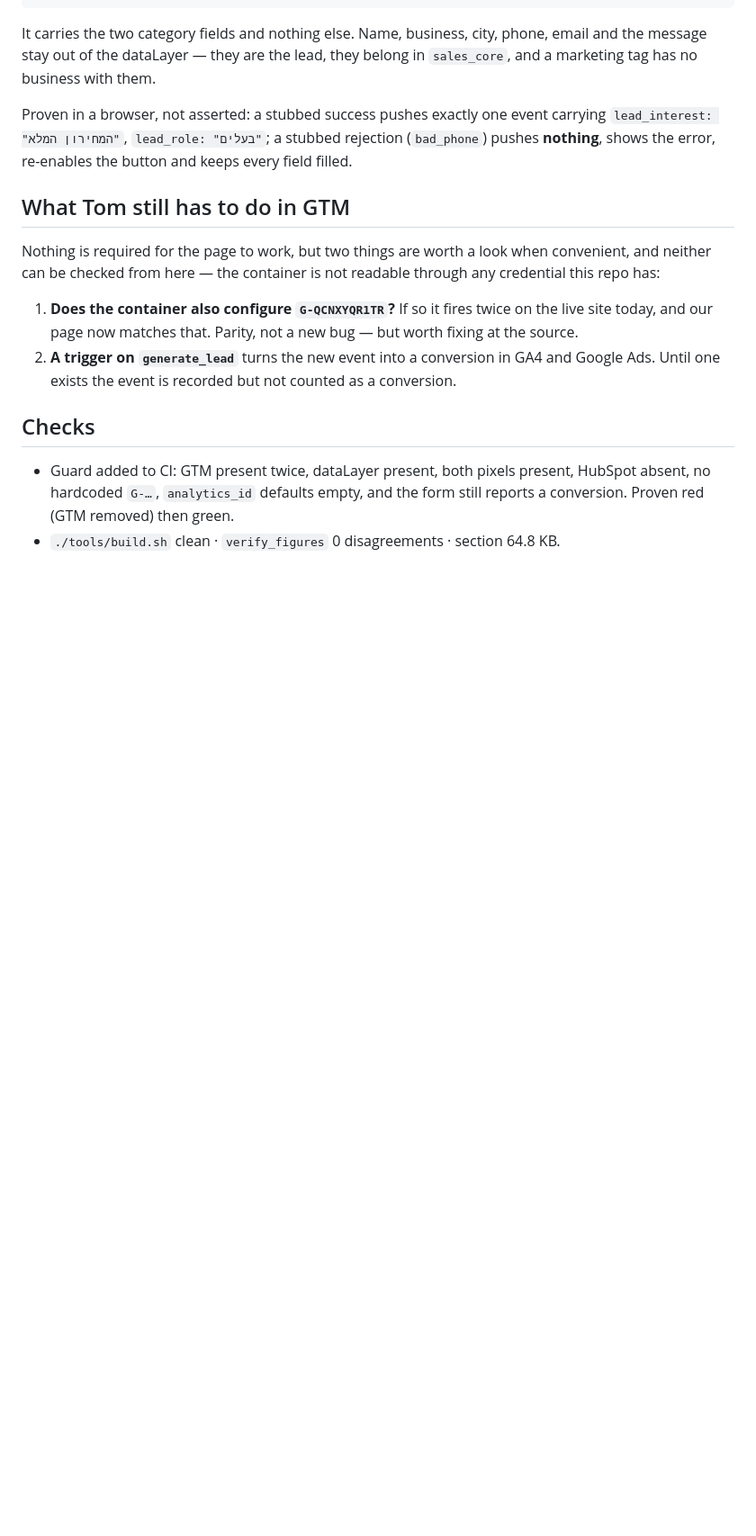
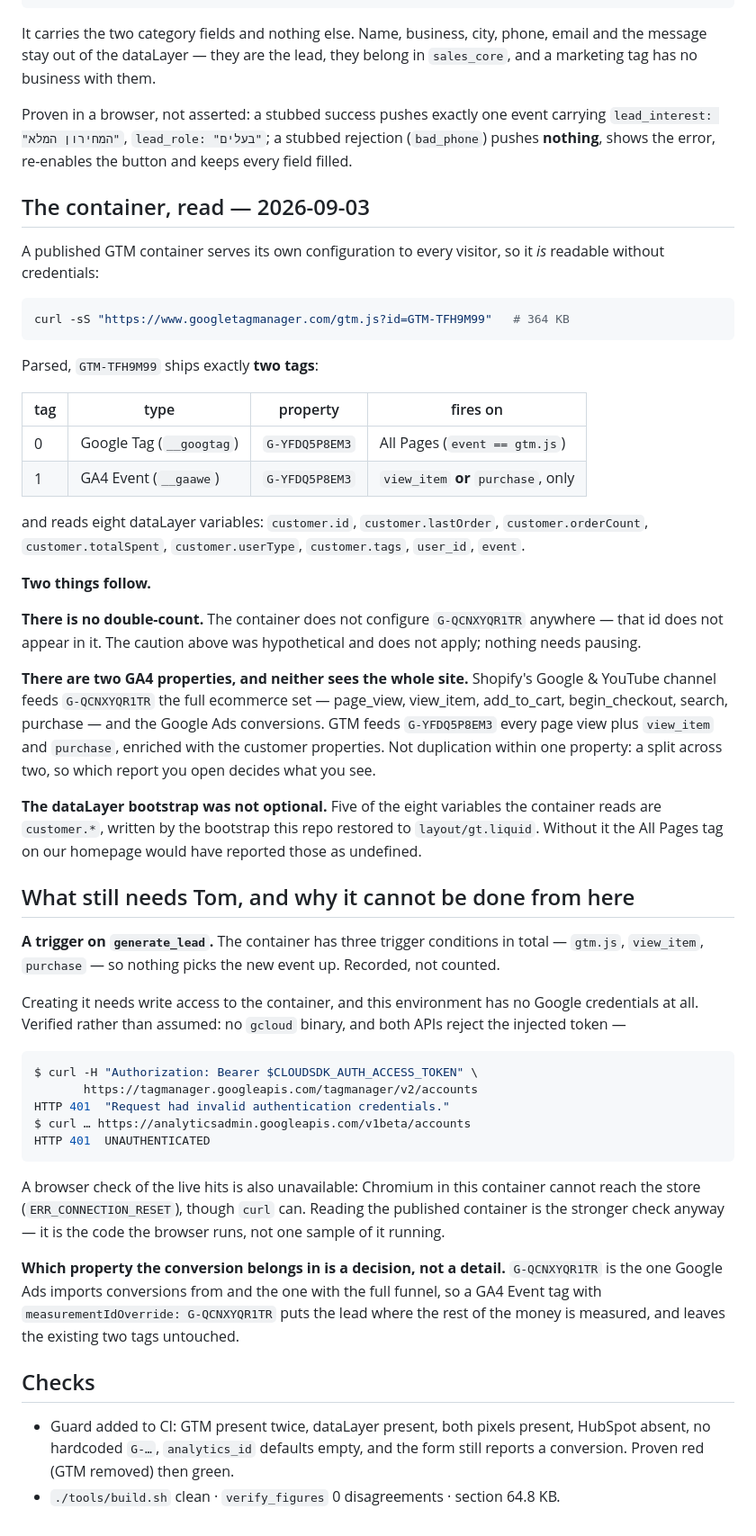
Before and after one commit to tomw200082-collab/gt-site, a Markdown page: docs/2026-09-02_analytics.md, the part around the change. Shown at 90% size. GitHub-like rendering; blank space fills up the shorter version.

Commit message:
Read the GTM container instead of speculating about it (#9)
I had left Tom two GTM items and said neither could be checked from here. One of
them could: a published container serves its own configuration to every visitor,
so curl on gtm.js?id=GTM-TFH9M99 is the authoritative answer.

GTM-TFH9M99 ships exactly two tags, both pointing at G-YFDQ5P8EM3 — a Google Tag
on All Pages and a GA4 Event tag on view_item and purchase only. G-QCNXYQR1TR
does not appear in it anywhere.

So there is no double-count, and the caution I raised does not apply. What there
is instead is a split: Shopify's channel feeds G-QCNXYQR1TR the full ecommerce
set and the Ads conversions, GTM feeds G-YFDQ5P8EM3 page views plus two events.
Two properties, neither seeing the whole site.

It also settles that the dataLayer bootstrap was not optional: five of the eight
variables the container reads are customer.*, which only that bootstrap writes.

The second item genuinely needs Tom — the container has three trigger conditions
in total and none of them is a custom event, and this environment has no Google
credentials (Tag Manager and GA4 Admin both 401 the injected token; no gcloud).
Which property the conversion belongs in is recorded as a decision, with the
reason to prefer G-QCNXYQR1TR.


Claude-Session: https://claude.ai/code/session_01TM5K3hH5bGY8qVJ776YA5u

Co-authored-by: Claude <noreply@anthropic.com>

````diff
--- a/docs/2026-09-02_analytics.md
+++ b/docs/2026-09-02_analytics.md
@@ -78,18 +78,73 @@ carrying `lead_interest: "המחירון המלא"`, `lead_role: "בעלים"`;
 rejection (`bad_phone`) pushes **nothing**, shows the error, re-enables the
 button and keeps every field filled.
 
-## What Tom still has to do in GTM
+## The container, read — 2026-09-03
 
-Nothing is required for the page to work, but two things are worth a look when
-convenient, and neither can be checked from here — the container is not readable
-through any credential this repo has:
+A published GTM container serves its own configuration to every visitor, so it
+*is* readable without credentials:
 
-1. **Does the container also configure `G-QCNXYQR1TR`?** If so it fires twice on
-   the live site today, and our page now matches that. Parity, not a new bug —
-   but worth fixing at the source.
-2. **A trigger on `generate_lead`** turns the new event into a conversion in GA4
-   and Google Ads. Until one exists the event is recorded but not counted as a
-   conversion.
+```sh
+curl -sS "https://www.googletagmanager.com/gtm.js?id=GTM-TFH9M99"   # 364 KB
+```
+
+Parsed, `GTM-TFH9M99` ships exactly **two tags**:
+
+| tag | type | property | fires on |
+|---|---|---|---|
+| 0 | Google Tag (`__googtag`) | `G-YFDQ5P8EM3` | All Pages (`event == gtm.js`) |
+| 1 | GA4 Event (`__gaawe`) | `G-YFDQ5P8EM3` | `view_item` **or** `purchase`, only |
+
+and reads eight dataLayer variables: `customer.id`, `customer.lastOrder`,
+`customer.orderCount`, `customer.totalSpent`, `customer.userType`,
+`customer.tags`, `user_id`, `event`.
+
+**Two things follow.**
+
+**There is no double-count.** The container does not configure `G-QCNXYQR1TR`
+anywhere — that id does not appear in it. The caution above was hypothetical and
+does not apply; nothing needs pausing.
+
+**There are two GA4 properties, and neither sees the whole site.** Shopify's
+Google & YouTube channel feeds `G-QCNXYQR1TR` the full ecommerce set —
+page_view, view_item, add_to_cart, begin_checkout, search, purchase — and the
+Google Ads conversions. GTM feeds `G-YFDQ5P8EM3` every page view plus
+`view_item` and `purchase`, enriched with the customer properties. Not
+duplication within one property: a split across two, so which report you open
+decides what you see.
+
+**The dataLayer bootstrap was not optional.** Five of the eight variables the
+container reads are `customer.*`, written by the bootstrap this repo restored to
+`layout/gt.liquid`. Without it the All Pages tag on our homepage would have
+reported those as undefined.
+
+## What still needs Tom, and why it cannot be done from here
+
+**A trigger on `generate_lead`.** The container has three trigger conditions in
+total — `gtm.js`, `view_item`, `purchase` — so nothing picks the new event up.
+Recorded, not counted.
+
+Creating it needs write access to the container, and this environment has no
+Google credentials at all. Verified rather than assumed: no `gcloud` binary, and
+both APIs reject the injected token —
+
+```console
+$ curl -H "Authorization: Bearer $CLOUDSDK_AUTH_ACCESS_TOKEN" \
+       https://tagmanager.googleapis.com/tagmanager/v2/accounts
+HTTP 401  "Request had invalid authentication credentials."
+$ curl … https://analyticsadmin.googleapis.com/v1beta/accounts
+HTTP 401  UNAUTHENTICATED
+```
+
+A browser check of the live hits is also unavailable: Chromium in this container
+cannot reach the store (`ERR_CONNECTION_RESET`), though `curl` can. Reading the
+published container is the stronger check anyway — it is the code the browser
+runs, not one sample of it running.
+
+**Which property the conversion belongs in is a decision, not a detail.**
+`G-QCNXYQR1TR` is the one Google Ads imports conversions from and the one with
+the full funnel, so a GA4 Event tag with `measurementIdOverride: G-QCNXYQR1TR`
+puts the lead where the rest of the money is measured, and leaves the existing
+two tags untouched.
 
 ## Checks
 
````
